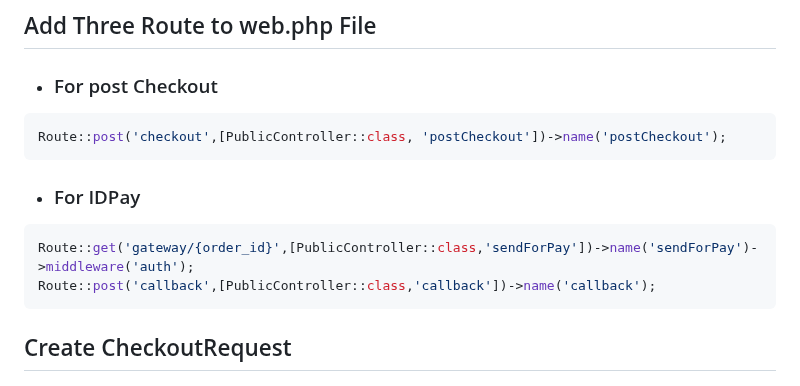
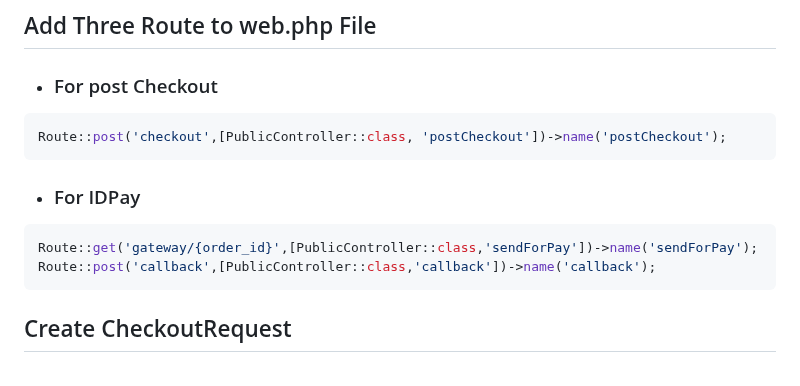
Before and after one commit to pourghadiriHossein/laravel, a Markdown page: README.md, the part around the change. GitHub-like rendering.

````diff
--- a/README.md
+++ b/README.md
@@ -344,7 +344,7 @@ Route::post('checkout',[PublicController::class, 'postCheckout'])->name('postChe
 ```
 - ### For IDPay
 ```bash
-Route::get('gateway/{order_id}',[PublicController::class,'sendForPay'])->name('sendForPay')->middleware('auth');
+Route::get('gateway/{order_id}',[PublicController::class,'sendForPay'])->name('sendForPay');
 Route::post('callback',[PublicController::class,'callback'])->name('callback');
 ```
 ## Create CheckoutRequest
````
